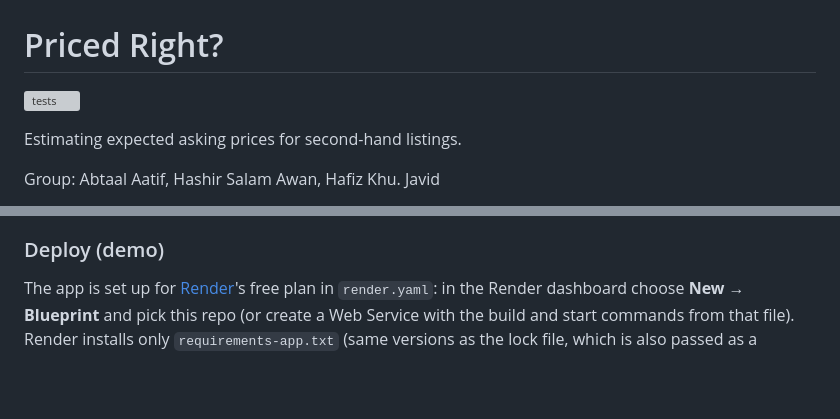
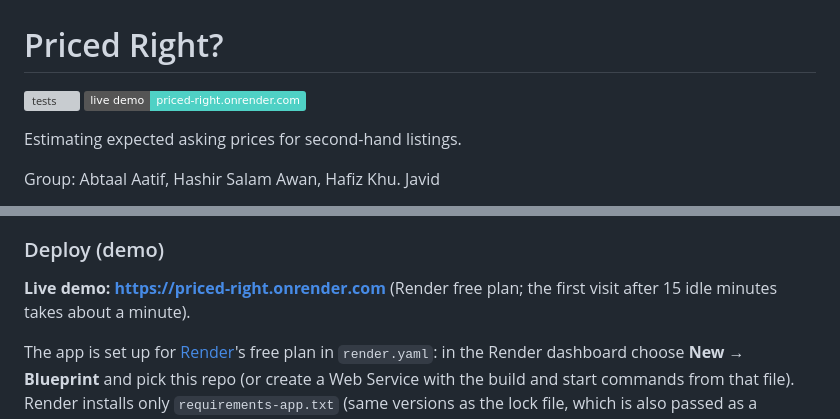
Before and after one commit to HashirSalam/priced-right, a Markdown page: README.md, 2 parts joined by grey strips. Rendered like a GitHub page; badges without logos; blank space fills up the shorter version; grey boxes are pictures that could not be loaded.

Commit message:
Link the live demo in the README (#18)
A badge under the title and the URL in the Deploy section, with a note
that the free plan takes about a minute to wake after idling.

Co-authored-by: Hashir <18401755+HashirSalam@users.noreply.github.com>

```diff
--- a/README.md
+++ b/README.md
@@ -1,6 +1,7 @@
 # Priced Right?
 
 [![tests](https://github.com/HashirSalam/priced-right/actions/workflows/tests.yml/badge.svg)](https://github.com/HashirSalam/priced-right/actions/workflows/tests.yml)
+[![live demo](https://img.shields.io/badge/live_demo-priced--right.onrender.com-4fd1c5)](https://priced-right.onrender.com)
 
 Estimating expected asking prices for second-hand listings.
 
@@ -174,6 +175,8 @@ The design uses [Pico CSS](https://picocss.com) and the Figtree and JetBrains Mo
 
 ### Deploy (demo)
 
+**Live demo: https://priced-right.onrender.com** (Render free plan; the first visit after 15 idle minutes takes about a minute).
+
 The app is set up for [Render](https://render.com)'s free plan in `render.yaml`: in the Render dashboard choose **New → Blueprint** and pick this repo (or create a Web Service with the build and start commands from that file). Render installs only `requirements-app.txt` (same versions as the lock file, which is also passed as a constraint), runs the app with gunicorn on Python 3.13 (`.python-version`) in Frankfurt, and redeploys on every merge to `main`. The free plan sleeps after 15 idle minutes and takes about a minute to wake, so open the URL a few minutes before a demo, and keep `python -m flask --app priced_right.app run` as a local backup.
 
 ## Project structure
```
